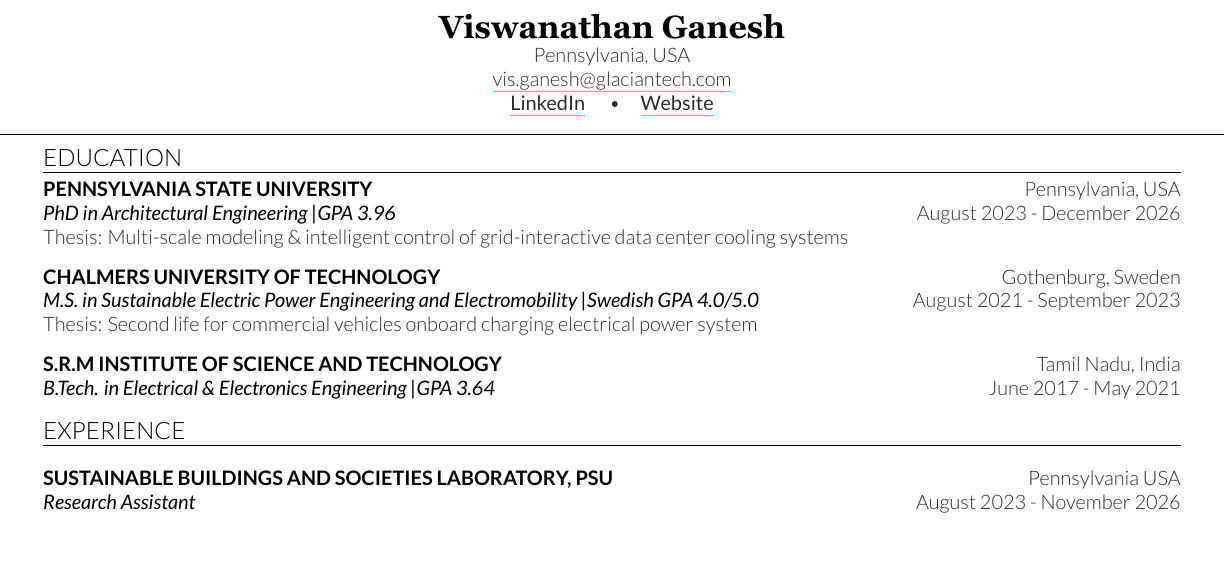
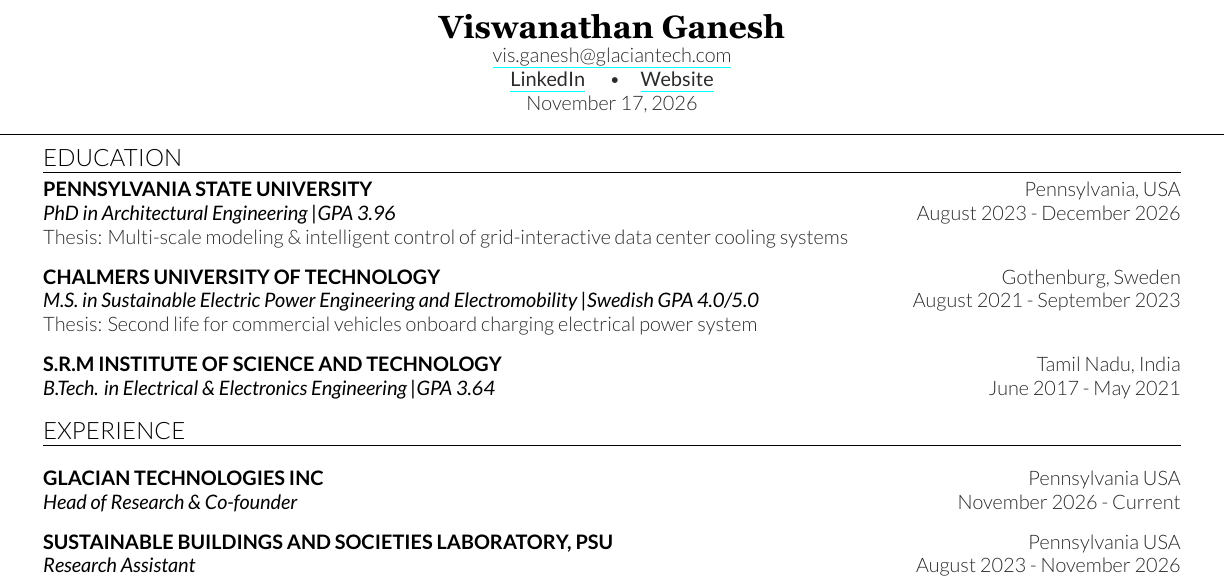
Before and after one commit to ViswanathanGanesh/Resume, a LaTeX CV (main.tex): part of page 1 of 4, cut so that both start at the same text, the shorter picture padded with empty space. Compiled offline with XeLaTeX.

Commit message:
Update main.tex

```diff
--- a/main.tex
+++ b/main.tex
@@ -19,9 +19,9 @@
 %     TITLE NAME
 %%%%%%%%%%%%%%%%%%%%%%%%%%%%%%%%%%%%%%
 \namesection{Viswanathan Ganesh}{
-      Pennsylvania, USA \\
+
       \href{mailto:vis.ganesh@glaciantech.com}{vis.ganesh@glaciantech.com} \\
-      \href{https://www.linkedin.com/in/viswanathanganesh/}{\textbf{LinkedIn}} \quad \textbullet \quad \href{https://sites.psu.edu/sbslab/people/viswanathan-ganesh/}{\textbf{Website}}
+      \href{https://www.linkedin.com/in/viswanathanganesh/}{\textbf{LinkedIn}} \quad \textbullet \quad \href{https://sites.psu.edu/sbslab/people/viswanathan-ganesh/}{\textbf{Website}}\\ \today
 }
 
 \descript{}
@@ -52,9 +52,10 @@
 \hrulefill
 \postsectionsep
 
-% \subsection{GLACIAN TECHNOLOGIES
-% \hfill \normalfont P\lowercase{ennsylvania} USA}
-% \position{Incoming Co-Founder and Head of Research}{September 2026 - Current}
+\sectionsep
+\subsection{GLACIAN TECHNOLOGIES INC
+\hfill \normalfont P\lowercase{ennsylvania} USA}
+\position{Head of Research \& Co-founder}{November 2026 - Current}
 
 \sectionsep
 \subsection{SUSTAINABLE BUILDINGS AND SOCIETIES LABORATORY, PSU
```
